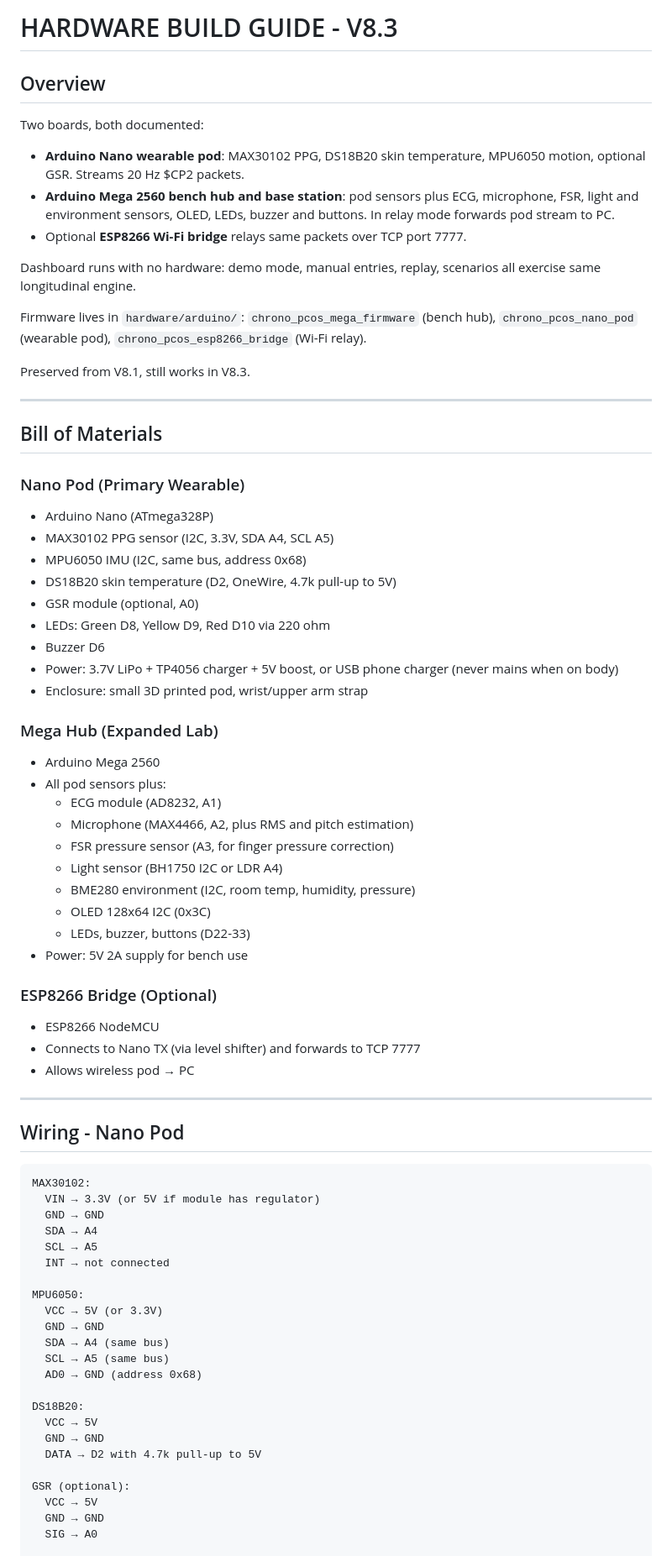
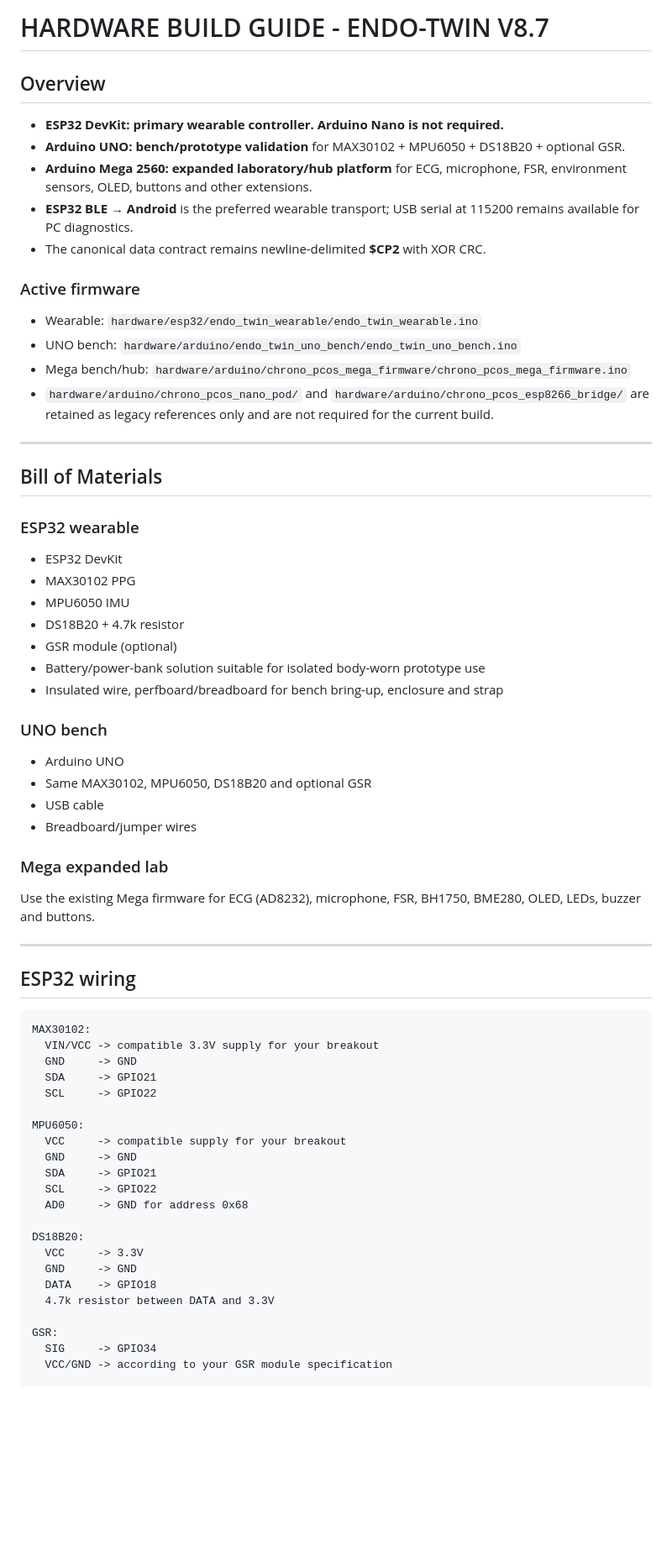
Before and after one commit to aviralsingh839/endo-twin-nexus-v8.3, a Markdown page: docs/HARDWARE_BUILD_GUIDE.md, the part around one of its changes. Shown at 84% size. Rendered like a GitHub page; blank space fills up the shorter version.

Commit message:
Make ESP32 the primary wearable and document UNO/Mega bench build

````diff
--- a/docs/HARDWARE_BUILD_GUIDE.md
+++ b/docs/HARDWARE_BUILD_GUIDE.md
@@ -1,80 +1,70 @@
-# HARDWARE BUILD GUIDE - V8.3
+# HARDWARE BUILD GUIDE - ENDO-TWIN V8.7
 
 ## Overview
 
-Two boards, both documented:
+- **ESP32 DevKit: primary wearable controller. Arduino Nano is not required.**
+- **Arduino UNO: bench/prototype validation** for MAX30102 + MPU6050 + DS18B20 + optional GSR.
+- **Arduino Mega 2560: expanded laboratory/hub platform** for ECG, microphone, FSR, environment sensors, OLED, buttons and other extensions.
+- **ESP32 BLE → Android** is the preferred wearable transport; USB serial at 115200 remains available for PC diagnostics.
+- The canonical data contract remains newline-delimited **$CP2** with XOR CRC.
 
-- **Arduino Nano wearable pod**: MAX30102 PPG, DS18B20 skin temperature, MPU6050 motion, optional GSR. Streams 20 Hz $CP2 packets.
-- **Arduino Mega 2560 bench hub and base station**: pod sensors plus ECG, microphone, FSR, light and environment sensors, OLED, LEDs, buzzer and buttons. In relay mode forwards pod stream to PC.
-- Optional **ESP8266 Wi-Fi bridge** relays same packets over TCP port 7777.
+### Active firmware
 
-Dashboard runs with no hardware: demo mode, manual entries, replay, scenarios all exercise same longitudinal engine.
-
-Firmware lives in `hardware/arduino/`: `chrono_pcos_mega_firmware` (bench hub), `chrono_pcos_nano_pod` (wearable pod), `chrono_pcos_esp8266_bridge` (Wi-Fi relay).
-
-Preserved from V8.1, still works in V8.3.
+- Wearable: `hardware/esp32/endo_twin_wearable/endo_twin_wearable.ino`
+- UNO bench: `hardware/arduino/endo_twin_uno_bench/endo_twin_uno_bench.ino`
+- Mega bench/hub: `hardware/arduino/chrono_pcos_mega_firmware/chrono_pcos_mega_firmware.ino`
+- `hardware/arduino/chrono_pcos_nano_pod/` and `hardware/arduino/chrono_pcos_esp8266_bridge/` are retained as legacy references only and are not required for the current build.
 
 ---
 
 ## Bill of Materials
 
-### Nano Pod (Primary Wearable)
+### ESP32 wearable
 
-- Arduino Nano (ATmega328P)
-- MAX30102 PPG sensor (I2C, 3.3V, SDA A4, SCL A5)
-- MPU6050 IMU (I2C, same bus, address 0x68)
-- DS18B20 skin temperature (D2, OneWire, 4.7k pull-up to 5V)
-- GSR module (optional, A0)
-- LEDs: Green D8, Yellow D9, Red D10 via 220 ohm
-- Buzzer D6
-- Power: 3.7V LiPo + TP4056 charger + 5V boost, or USB phone charger (never mains when on body)
-- Enclosure: small 3D printed pod, wrist/upper arm strap
+- ESP32 DevKit
+- MAX30102 PPG
+- MPU6050 IMU
+- DS18B20 + 4.7k resistor
+- GSR module (optional)
+- Battery/power-bank solution suitable for isolated body-worn prototype use
+- Insulated wire, perfboard/breadboard for bench bring-up, enclosure and strap
 
-### Mega Hub (Expanded Lab)
+### UNO bench
 
-- Arduino Mega 2560
-- All pod sensors plus:
-  - ECG module (AD8232, A1)
-  - Microphone (MAX4466, A2, plus RMS and pitch estimation)
-  - FSR pressure sensor (A3, for finger pressure correction)
-  - Light sensor (BH1750 I2C or LDR A4)
-  - BME280 environment (I2C, room temp, humidity, pressure)
-  - OLED 128x64 I2C (0x3C)
-  - LEDs, buzzer, buttons (D22-33)
-- Power: 5V 2A supply for bench use
+- Arduino UNO
+- Same MAX30102, MPU6050, DS18B20 and optional GSR
+- USB cable
+- Breadboard/jumper wires
 
-### ESP8266 Bridge (Optional)
+### Mega expanded lab
 
-- ESP8266 NodeMCU
-- Connects to Nano TX (via level shifter) and forwards to TCP 7777
-- Allows wireless pod → PC
+Use the existing Mega firmware for ECG (AD8232), microphone, FSR, BH1750, BME280, OLED, LEDs, buzzer and buttons.
 
 ---
 
-## Wiring - Nano Pod
+## ESP32 wiring
 
 ```
 MAX30102:
-  VIN → 3.3V (or 5V if module has regulator)
-  GND → GND
-  SDA → A4
-  SCL → A5
-  INT → not connected
+  VIN/VCC -> compatible 3.3V supply for your breakout
+  GND     -> GND
+  SDA     -> GPIO21
+  SCL     -> GPIO22
 
 MPU6050:
-  VCC → 5V (or 3.3V)
-  GND → GND
-  SDA → A4 (same bus)
-  SCL → A5 (same bus)
-  AD0 → GND (address 0x68)
+  VCC     -> compatible supply for your breakout
+  GND     -> GND
+  SDA     -> GPIO21
+  SCL     -> GPIO22
+  AD0     -> GND for address 0x68
 
 DS18B20:
-  VCC → 5V
-  GND → GND
-  DATA → D2 with 4.7k pull-up to 5V
+  VCC     -> 3.3V
+  GND     -> GND
+  DATA    -> GPIO18
+  4.7k resistor between DATA and 3.3V
 
-GSR (optional):
-  VCC → 5V
-  GND → GND
-  SIG → A0
+GSR:
+  SIG     -> GPIO34
+  VCC/GND -> according to your GSR module specification
 
````
Also changed, not shown: other parts of docs/HARDWARE_BUILD_GUIDE.md (+72 -107 lines).
